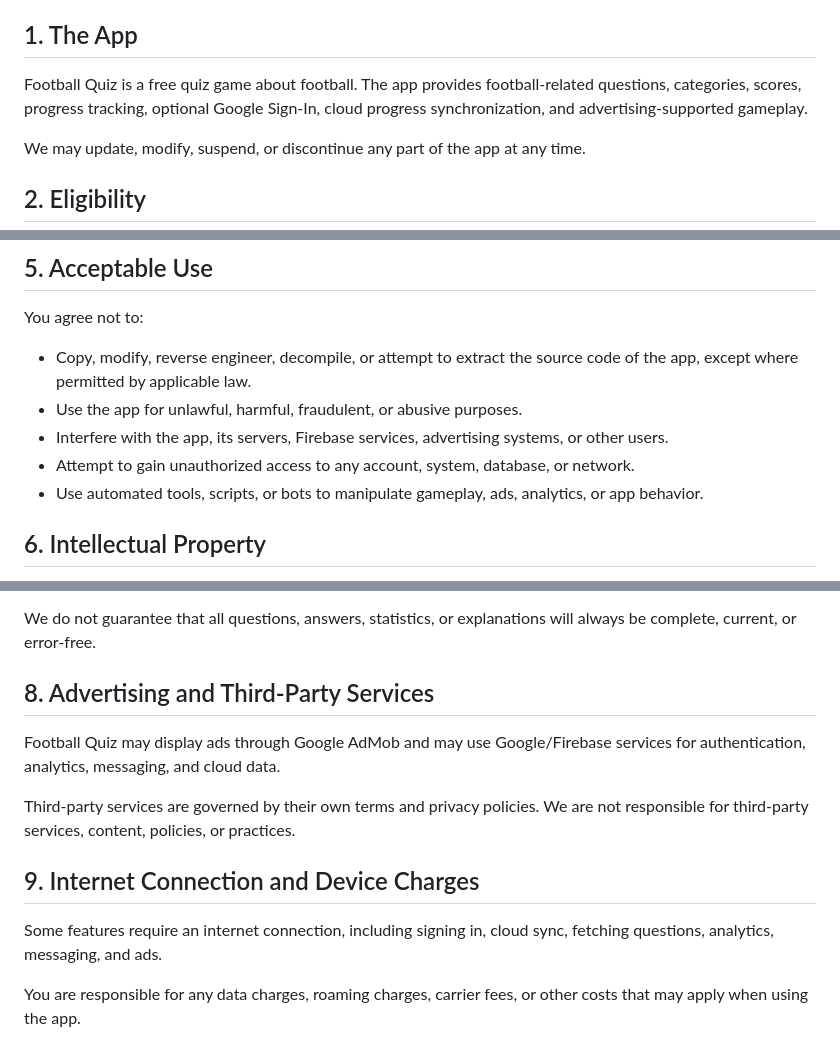
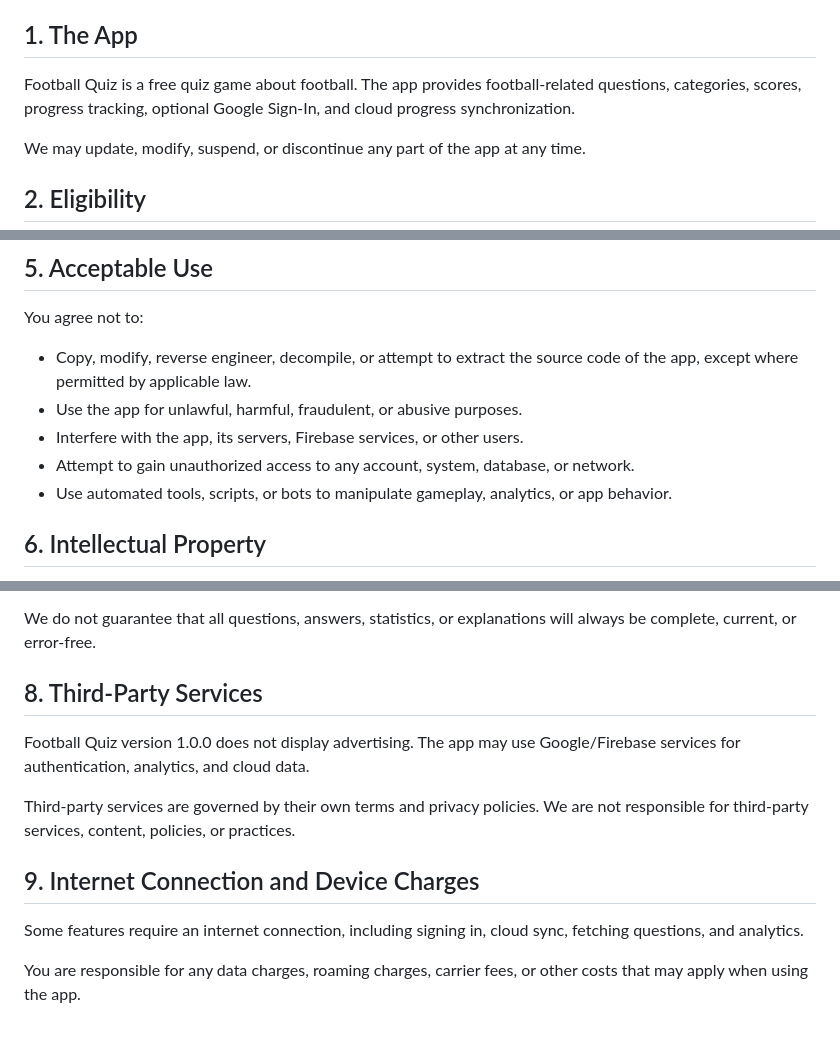
Before and after one commit to Arthur11232/Football-Quiz-Web, a Markdown page: terms_and_conditions.md, 3 parts joined by grey strips. Rendered like a GitHub page.

Commit message:
Update terms for no-ads release

```diff
--- a/terms_and_conditions.md
+++ b/terms_and_conditions.md
@@ -8,7 +8,7 @@ By downloading, installing, accessing, or using Football Quiz, you agree to thes
 
 ## 1. The App
 
-Football Quiz is a free quiz game about football. The app provides football-related questions, categories, scores, progress tracking, optional Google Sign-In, cloud progress synchronization, and advertising-supported gameplay.
+Football Quiz is a free quiz game about football. The app provides football-related questions, categories, scores, progress tracking, optional Google Sign-In, and cloud progress synchronization.
 
 We may update, modify, suspend, or discontinue any part of the app at any time.
 
@@ -36,9 +36,9 @@ You agree not to:
 
 - Copy, modify, reverse engineer, decompile, or attempt to extract the source code of the app, except where permitted by applicable law.
 - Use the app for unlawful, harmful, fraudulent, or abusive purposes.
-- Interfere with the app, its servers, Firebase services, advertising systems, or other users.
+- Interfere with the app, its servers, Firebase services, or other users.
 - Attempt to gain unauthorized access to any account, system, database, or network.
-- Use automated tools, scripts, or bots to manipulate gameplay, ads, analytics, or app behavior.
+- Use automated tools, scripts, or bots to manipulate gameplay, analytics, or app behavior.
 
 ## 6. Intellectual Property
 
@@ -52,15 +52,15 @@ We work to keep quiz questions accurate and up to date. However, football record
 
 We do not guarantee that all questions, answers, statistics, or explanations will always be complete, current, or error-free.
 
-## 8. Advertising and Third-Party Services
+## 8. Third-Party Services
 
-Football Quiz may display ads through Google AdMob and may use Google/Firebase services for authentication, analytics, messaging, and cloud data.
+Football Quiz version 1.0.0 does not display advertising. The app may use Google/Firebase services for authentication, analytics, and cloud data.
 
 Third-party services are governed by their own terms and privacy policies. We are not responsible for third-party services, content, policies, or practices.
 
 ## 9. Internet Connection and Device Charges
 
-Some features require an internet connection, including signing in, cloud sync, fetching questions, analytics, messaging, and ads.
+Some features require an internet connection, including signing in, cloud sync, fetching questions, and analytics.
 
 You are responsible for any data charges, roaming charges, carrier fees, or other costs that may apply when using the app.
 
```
Also changed, not shown: other parts of terms_and_conditions.md (+1 -1 lines).
